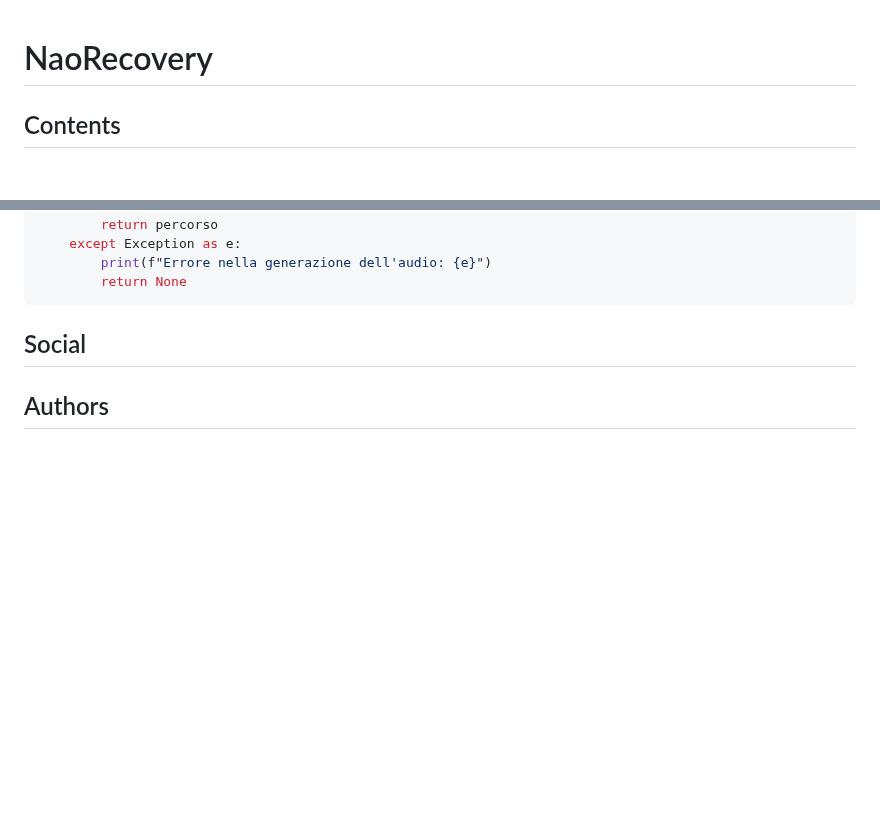
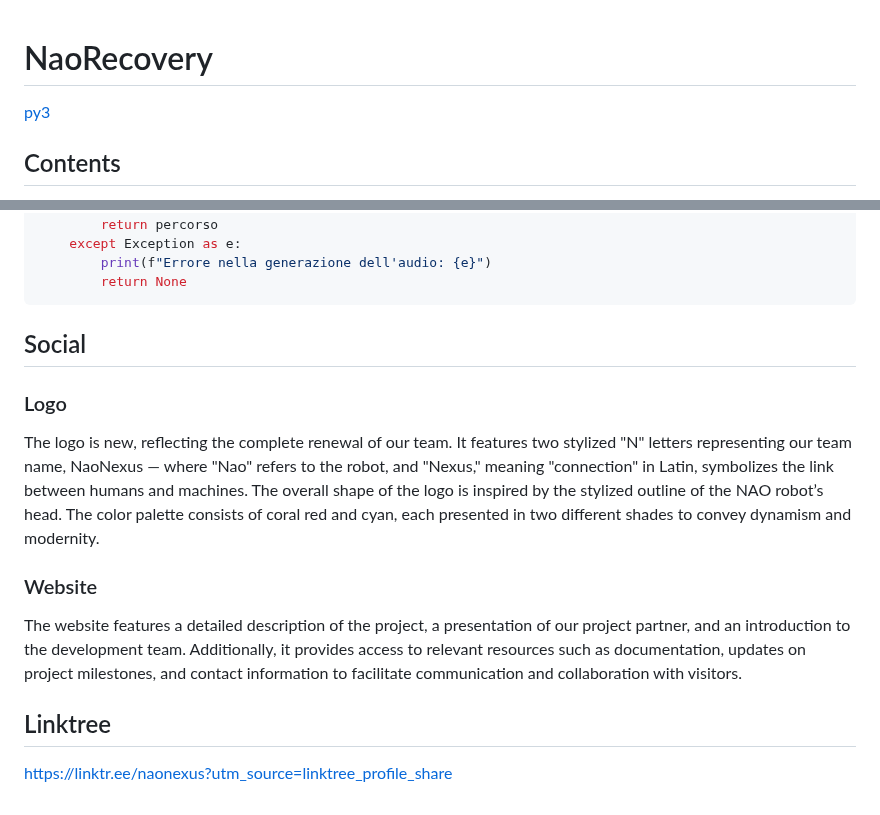
Before and after one commit to NaoNexus/ChallengeNaoNexus25, a Markdown page: README.md, 2 parts joined by grey strips. Rendered like a GitHub page; blank space fills up the shorter version.

````diff
--- a/README.md
+++ b/README.md
@@ -1,4 +1,6 @@
 # NaoRecovery
+
+[py3](./docs/)
 
 ## Contents
 * [NAO Challenge 2025](#naochallenge2025)
@@ -215,6 +230,11 @@ def audio_generator(testo, nome_file):
 ```
 
 ## Social
+### Logo
+The logo is new, reflecting the complete renewal of our team. It features two stylized "N" letters representing our team name, NaoNexus — where "Nao" refers to the robot, and "Nexus," meaning "connection" in Latin, symbolizes the link between humans and machines. The overall shape of the logo is inspired by the stylized outline of the NAO robot’s head. The color palette consists of coral red and cyan, each presented in two different shades to convey dynamism and modernity.
 
+### Website
+The website features a detailed description of the project, a presentation of our project partner, and an introduction to the development team. Additionally, it provides access to relevant resources such as documentation, updates on project milestones, and contact information to facilitate communication and collaboration with visitors.
 
-## Authors
+## Linktree
+https://linktr.ee/naonexus?utm_source=linktree_profile_share
````
Also changed, not shown: other parts of README.md (+13 -0 lines).
